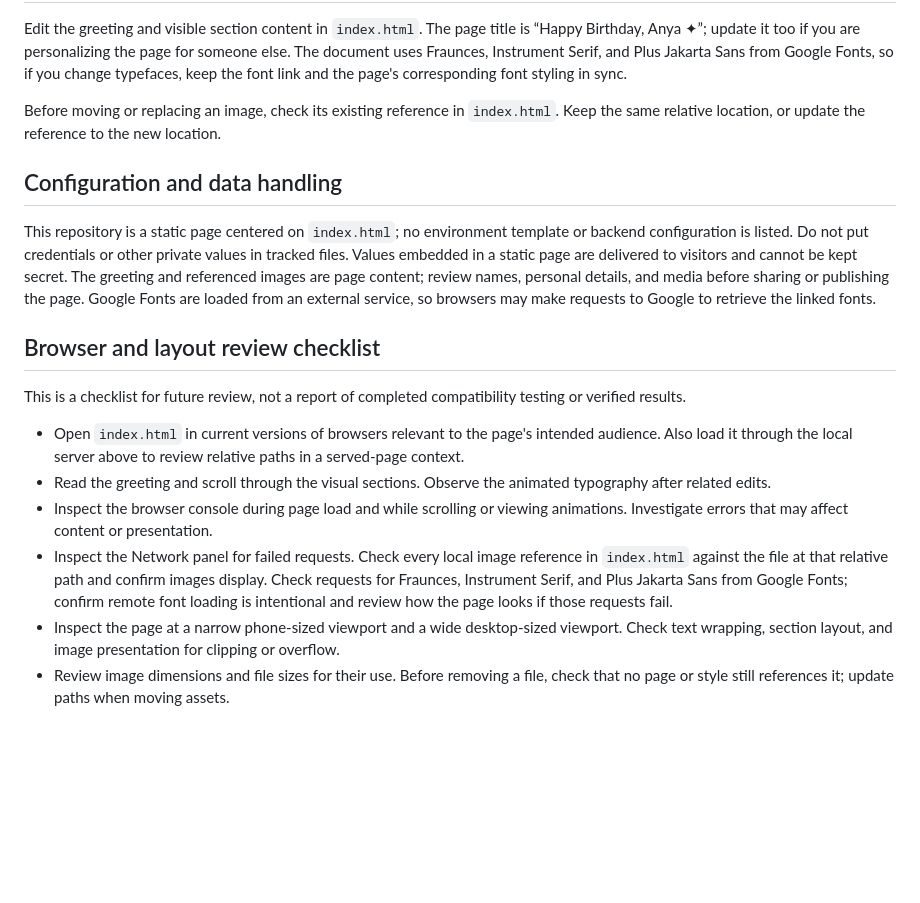
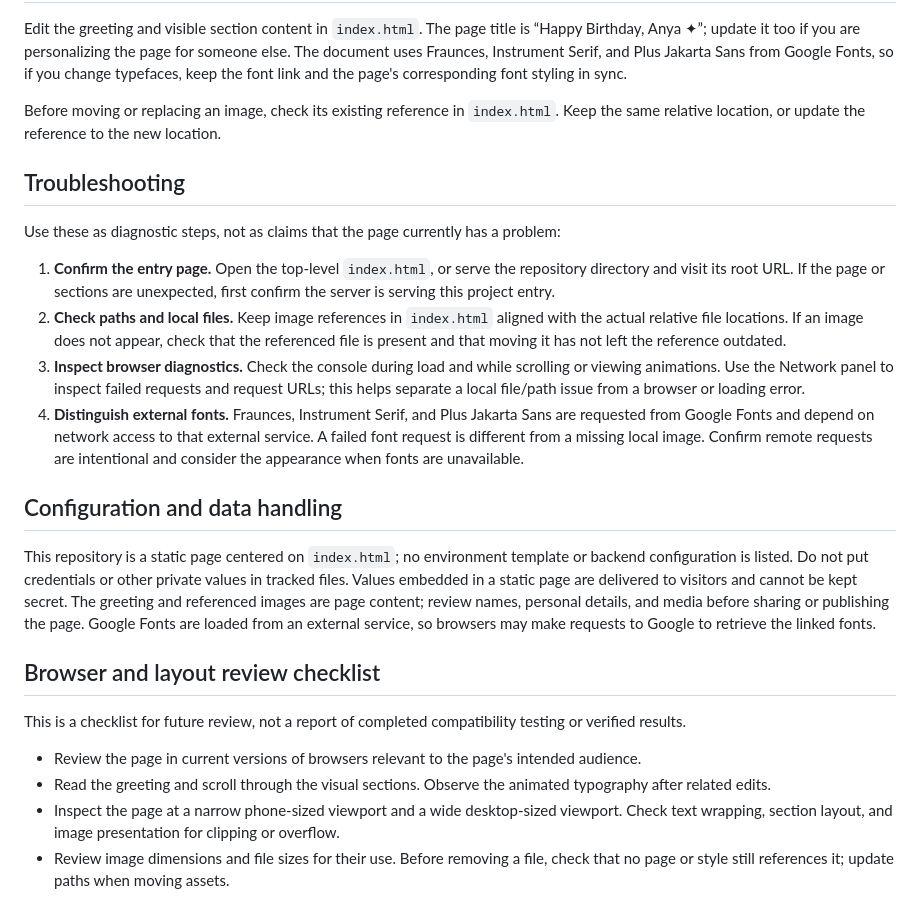
Before and after one commit to ayush143-maker/HBD-v1, a Markdown page: README.md, the part around the change. Rendered like a GitHub page; blank space fills up the shorter version.

Commit message:
docs(readme): documentation pass 17

```diff
--- a/README.md
+++ b/README.md
@@ -18,6 +18,15 @@ Edit the greeting and visible section content in `index.html`. The page title is
 
 Before moving or replacing an image, check its existing reference in `index.html`. Keep the same relative location, or update the reference to the new location.
 
+## Troubleshooting
+
+Use these as diagnostic steps, not as claims that the page currently has a problem:
+
+1. **Confirm the entry page.** Open the top-level `index.html`, or serve the repository directory and visit its root URL. If the page or sections are unexpected, first confirm the server is serving this project entry.
+2. **Check paths and local files.** Keep image references in `index.html` aligned with the actual relative file locations. If an image does not appear, check that the referenced file is present and that moving it has not left the reference outdated.
+3. **Inspect browser diagnostics.** Check the console during load and while scrolling or viewing animations. Use the Network panel to inspect failed requests and request URLs; this helps separate a local file/path issue from a browser or loading error.
+4. **Distinguish external fonts.** Fraunces, Instrument Serif, and Plus Jakarta Sans are requested from Google Fonts and depend on network access to that external service. A failed font request is different from a missing local image. Confirm remote requests are intentional and consider the appearance when fonts are unavailable.
+
 ## Configuration and data handling
 
 This repository is a static page centered on `index.html`; no environment template or backend configuration is listed. Do not put credentials or other private values in tracked files. Values embedded in a static page are delivered to visitors and cannot be kept secret. The greeting and referenced images are page content; review names, personal details, and media before sharing or publishing the page. Google Fonts are loaded from an external service, so browsers may make requests to Google to retrieve the linked fonts.
@@ -26,10 +35,8 @@ This repository is a static page centered on `index.html`; no environment templa
 
 This is a checklist for future review, not a report of completed compatibility testing or verified results.
 
-- Open `index.html` in current versions of browsers relevant to the page's intended audience. Also load it through the local server above to review relative paths in a served-page context.
+- Review the page in current versions of browsers relevant to the page's intended audience.
 - Read the greeting and scroll through the visual sections. Observe the animated typography after related edits.
-- Inspect the browser console during page load and while scrolling or viewing animations. Investigate errors that may affect content or presentation.
-- Inspect the Network panel for failed requests. Check every local image reference in `index.html` against the file at that relative path and confirm images display. Check requests for Fraunces, Instrument Serif, and Plus Jakarta Sans from Google Fonts; confirm remote font loading is intentional and review how the page looks if those requests fail.
 - Inspect the page at a narrow phone-sized viewport and a wide desktop-sized viewport. Check text wrapping, section layout, and image presentation for clipping or overflow.
 - Review image dimensions and file sizes for their use. Before removing a file, check that no page or style still references it; update paths when moving assets.
 
```
